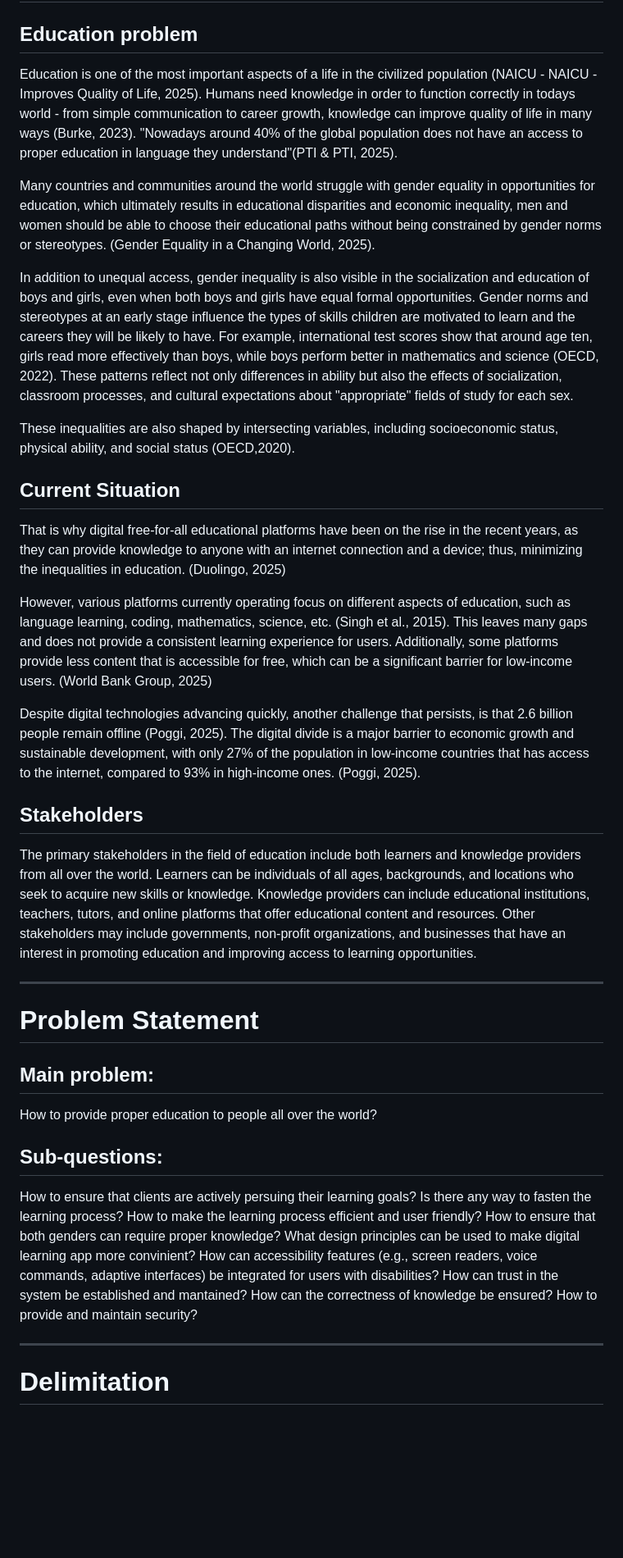
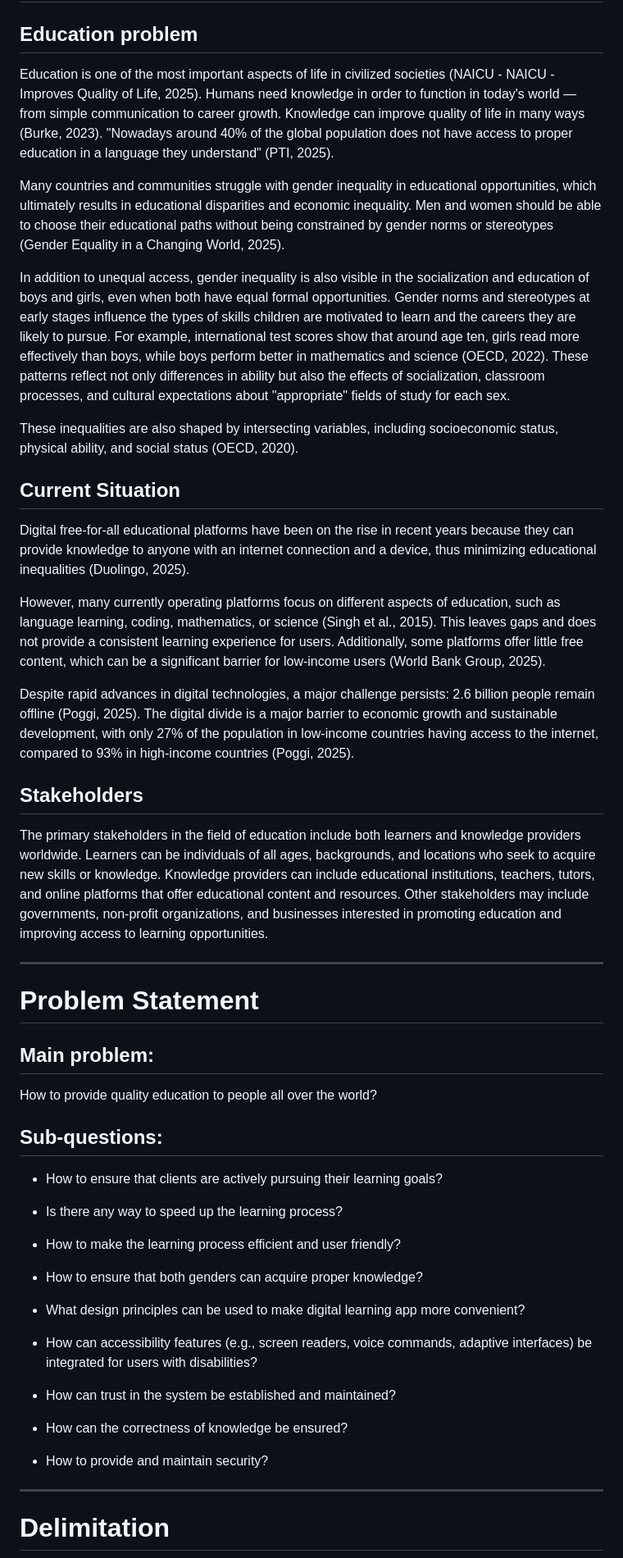
Before and after one commit to SEPCheesecakeFactory/SEP3, a Markdown page: Documentation/ProjectDescription.md, the part around one of its changes. Shown at 82% size. GitHub-like rendering; blank space fills up the shorter version.

```diff
--- a/Documentation/ProjectDescription.md
+++ b/Documentation/ProjectDescription.md
@@ -2,25 +2,25 @@
 
 ## Education problem
 
-Education is one of the most important aspects of a life in the civilized population (NAICU - NAICU - Improves Quality of Life, 2025). Humans need knowledge in order to function correctly in todays world - from simple communication to career growth, knowledge can improve quality of life in many ways (Burke, 2023). "Nowadays around 40% of the global population does not have an access to proper education in language they understand"(PTI & PTI, 2025).
+Education is one of the most important aspects of life in civilized societies (NAICU - NAICU - Improves Quality of Life, 2025). Humans need knowledge in order to function in today's world — from simple communication to career growth. Knowledge can improve quality of life in many ways (Burke, 2023). "Nowadays around 40% of the global population does not have access to proper education in a language they understand" (PTI, 2025).
 
-Many countries and communities around the world struggle with gender equality in opportunities for education, which ultimately results in educational disparities and economic inequality, men and women should be able to choose their educational paths without being constrained by gender norms or stereotypes. (Gender Equality in a Changing World, 2025).
+Many countries and communities struggle with gender inequality in educational opportunities, which ultimately results in educational disparities and economic inequality. Men and women should be able to choose their educational paths without being constrained by gender norms or stereotypes (Gender Equality in a Changing World, 2025).
 
-In addition to unequal access, gender inequality is also visible in the socialization and education of boys and girls, even when both boys and girls have equal formal opportunities. Gender norms and stereotypes at an early stage influence the types of skills children are motivated to learn and the careers they will be likely to have. For example, international test scores show that around age ten, girls read more effectively than boys, while boys perform better in mathematics and science (OECD, 2022). These patterns reflect not only differences in ability but also the effects of socialization, classroom processes, and cultural expectations about "appropriate" fields of study for each sex.
+In addition to unequal access, gender inequality is also visible in the socialization and education of boys and girls, even when both have equal formal opportunities. Gender norms and stereotypes at early stages influence the types of skills children are motivated to learn and the careers they are likely to pursue. For example, international test scores show that around age ten, girls read more effectively than boys, while boys perform better in mathematics and science (OECD, 2022). These patterns reflect not only differences in ability but also the effects of socialization, classroom processes, and cultural expectations about "appropriate" fields of study for each sex.
 
-These inequalities are also shaped by intersecting variables, including socioeconomic status, physical ability, and social status (OECD,2020).
+These inequalities are also shaped by intersecting variables, including socioeconomic status, physical ability, and social status (OECD, 2020).
 
 ## Current Situation
 
-That is why digital free-for-all educational platforms have been on the rise in the recent years, as they can provide knowledge to anyone with an internet connection and a device; thus, minimizing the inequalities in education. (Duolingo, 2025)
+Digital free-for-all educational platforms have been on the rise in recent years because they can provide knowledge to anyone with an internet connection and a device, thus minimizing educational inequalities (Duolingo, 2025).
 
-However, various platforms currently operating focus on different aspects of education, such as language learning, coding, mathematics, science, etc. (Singh et al., 2015). This leaves many gaps and does not provide a consistent learning experience for users. Additionally, some platforms provide less content that is accessible for free, which can be a significant barrier for low-income users. (World Bank Group, 2025)
+However, many currently operating platforms focus on different aspects of education, such as language learning, coding, mathematics, or science (Singh et al., 2015). This leaves gaps and does not provide a consistent learning experience for users. Additionally, some platforms offer little free content, which can be a significant barrier for low-income users (World Bank Group, 2025).
 
-Despite digital technologies advancing quickly, another challenge that persists, is that 2.6 billion people remain offline (Poggi, 2025). The digital divide is a major barrier to economic growth and sustainable development, with only 27% of the population in low-income countries that has access to the internet, compared to 93% in high-income ones. (Poggi, 2025).
+Despite rapid advances in digital technologies, a major challenge persists: 2.6 billion people remain offline (Poggi, 2025). The digital divide is a major barrier to economic growth and sustainable development, with only 27% of the population in low-income countries having access to the internet, compared to 93% in high-income countries (Poggi, 2025).
 
 ## Stakeholders
 
-The primary stakeholders in the field of education include both learners and knowledge providers from all over the world. Learners can be individuals of all ages, backgrounds, and locations who seek to acquire new skills or knowledge. Knowledge providers can include educational institutions, teachers, tutors, and online platforms that offer educational content and resources. Other stakeholders may include governments, non-profit organizations, and businesses that have an interest in promoting education and improving access to learning opportunities.
+The primary stakeholders in the field of education include both learners and knowledge providers worldwide. Learners can be individuals of all ages, backgrounds, and locations who seek to acquire new skills or knowledge. Knowledge providers can include educational institutions, teachers, tutors, and online platforms that offer educational content and resources. Other stakeholders may include governments, non-profit organizations, and businesses interested in promoting education and improving access to learning opportunities.
 
 ---
 
@@ -28,19 +28,27 @@ The primary stakeholders in the field of education include both learners and kno
 
 ## Main problem:
 
-How to provide proper education to people all over the world?
+How to provide quality education to people all over the world?
 
 ## Sub-questions:
 
-How to ensure that clients are actively persuing their learning goals?
-Is there any way to fasten the learning process?
-How to make the learning process efficient and user friendly?
-How to ensure that both genders can require proper knowledge?
-What design principles can be used to make digital learning app more convinient?
-How can accessibility features (e.g., screen readers, voice commands, adaptive interfaces) be integrated for users with disabilities?
-How can trust in the system be established and mantained?
-How can the correctness of knowledge be ensured?
-How to provide and maintain security?
+- How to ensure that clients are actively pursuing their learning goals?
+
+- Is there any way to speed up the learning process?
+
+- How to make the learning process efficient and user friendly?
+
+- How to ensure that both genders can acquire proper knowledge?
+
+- What design principles can be used to make digital learning app more convenient?
+
+- How can accessibility features (e.g., screen readers, voice commands, adaptive interfaces) be integrated for users with disabilities?
+
+- How can trust in the system be established and maintained?
+
+- How can the correctness of knowledge be ensured?
+
+- How to provide and maintain security?
 
 ---
 
```
Also changed, not shown: other parts of Documentation/ProjectDescription.md (+13 -24 lines).
